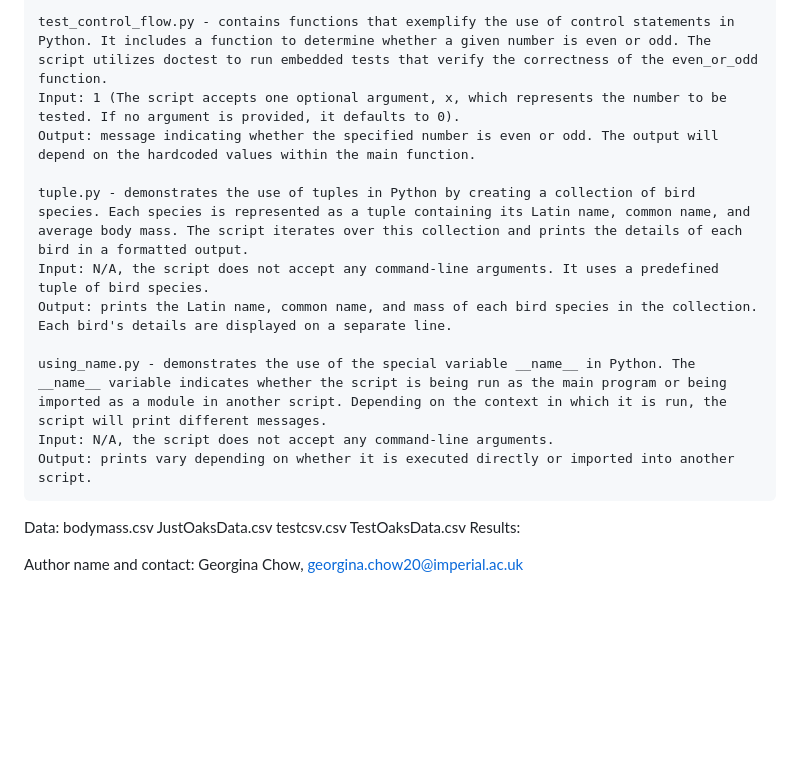
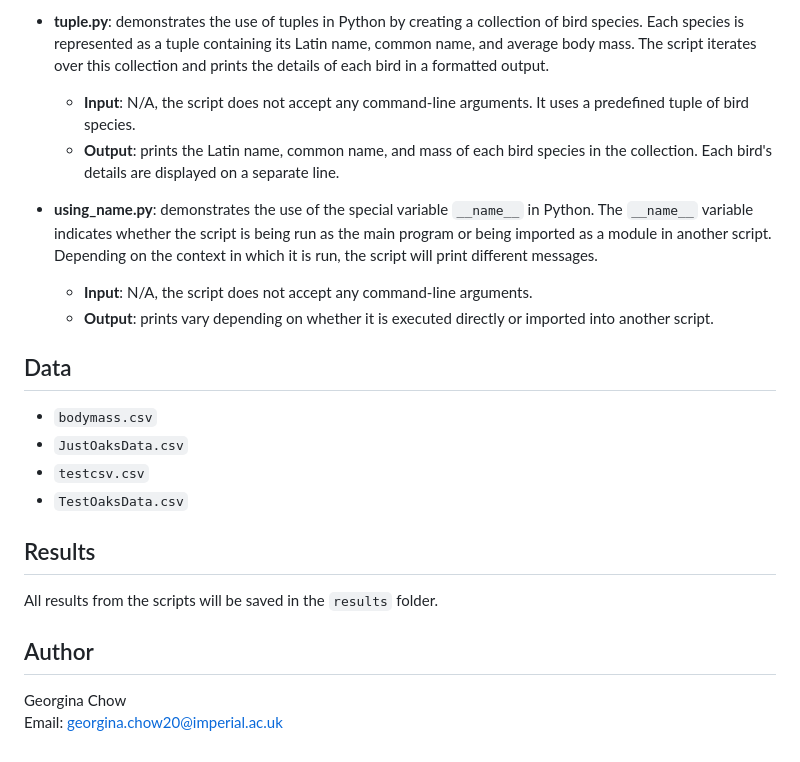
Before and after one commit to gc820/CMEECourseWork, a Markdown page: week2/README.md, the part around the change printed below. GitHub-like rendering; blank space fills up the shorter version.

```diff
--- a/week2/README.md
+++ b/week2/README.md
@@ -94,21 +100,21 @@ It calculates the total of a list of summands and prints the cumulative total at
 
-    test_control_flow.py - contains functions that exemplify the use of control statements in Python. It includes a function to determine whether a given number is even or odd. The script utilizes doctest to run embedded tests that verify the correctness of the even_or_odd function.
-    Input: 1 (The script accepts one optional argument, x, which represents the number to be tested. If no argument is provided, it defaults to 0).
-    Output: message indicating whether the specified number is even or odd. The output will depend on the hardcoded values within the main function.
+- **tuple.py**: demonstrates the use of tuples in Python by creating a collection of bird species. Each species is represented as a tuple containing its Latin name, common name, and average body mass. The script iterates over this collection and prints the details of each bird in a formatted output.
+  - **Input**: N/A, the script does not accept any command-line arguments. It uses a predefined tuple of bird species.
+  - **Output**: prints the Latin name, common name, and mass of each bird species in the collection. Each bird's details are displayed on a separate line.
 
-    tuple.py - demonstrates the use of tuples in Python by creating a collection of bird species. Each species is represented as a tuple containing its Latin name, common name, and average body mass. The script iterates over this collection and prints the details of each bird in a formatted output.
-    Input: N/A, the script does not accept any command-line arguments. It uses a predefined tuple of bird species.
-    Output: prints the Latin name, common name, and mass of each bird species in the collection. Each bird's details are displayed on a separate line.
+- **using_name.py**: demonstrates the use of the special variable `__name__` in Python. The `__name__` variable indicates whether the script is being run as the main program or being imported as a module in another script. Depending on the context in which it is run, the script will print different messages.
+  - **Input**: N/A, the script does not accept any command-line arguments.
+  - **Output**: prints vary depending on whether it is executed directly or imported into another script.
 
-    using_name.py - demonstrates the use of the special variable __name__ in Python. The __name__ variable indicates whether the script is being run as the main program or being imported as a module in another script. Depending on the context in which it is run, the script will print different messages.
-    Input: N/A, the script does not accept any command-line arguments.
-    Output: prints vary depending on whether it is executed directly or imported into another script.
+## Data
+- `bodymass.csv`
+- `JustOaksData.csv`
+- `testcsv.csv`
+- `TestOaksData.csv`
 
-Data:
-    bodymass.csv
-    JustOaksData.csv
-    testcsv.csv
-    TestOaksData.csv
-Results:
+## Results
+All results from the scripts will be saved in the `results` folder.
 
-Author name and contact: Georgina Chow, georgina.chow20@imperial.ac.uk
+## Author
+Georgina Chow
+Email: [georgina.chow20@imperial.ac.uk](mailto:georgina.chow20@imperial.ac.uk)
```
Also changed, not shown: other parts of week2/README.md (+74 -68 lines).
